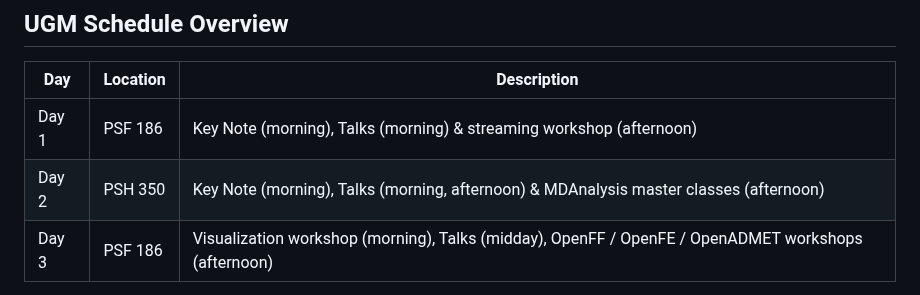
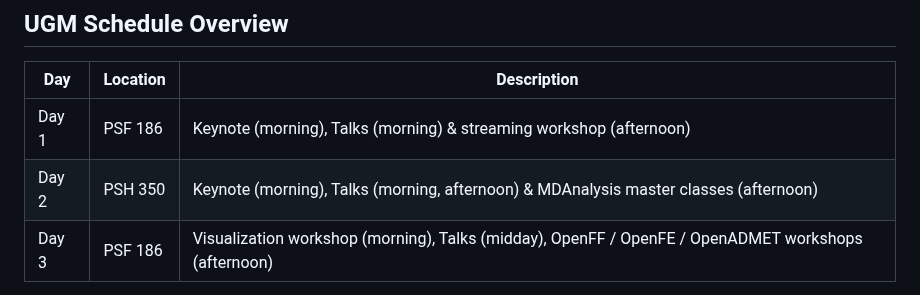
Before and after one commit to MDAnalysis/UGM2025, a Markdown page: README.md, the part around the change. Rendered like a GitHub page.

Commit message:
Fix typo in keynote description in README

```diff
--- a/README.md
+++ b/README.md
@@ -28,8 +28,8 @@ All members of the MDAnalysis community and participants in this UGM are expecte
 
 | Day   | Location                     | Description       |
 |-------|--------------------------|-------------------|
-| Day 1 | PSF 186             | Key Note (morning), Talks (morning) & streaming workshop (afternoon) |
-| Day 2 | PSH 350             | Key Note (morning), Talks (morning, afternoon) & MDAnalysis master classes (afternoon) |
+| Day 1 | PSF 186             | Keynote (morning), Talks (morning) & streaming workshop (afternoon) |
+| Day 2 | PSH 350             | Keynote (morning), Talks (morning, afternoon) & MDAnalysis master classes (afternoon) |
 | Day 3 | PSF 186 | Visualization workshop (morning), Talks (midday), OpenFF / OpenFE / OpenADMET workshops (afternoon) |
 
 See the [Full Schedule](SCHEDULE.pdf) for details.
```
